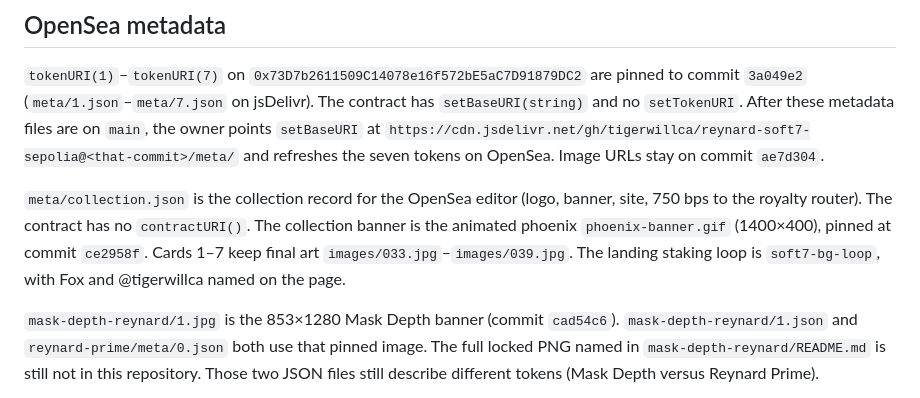
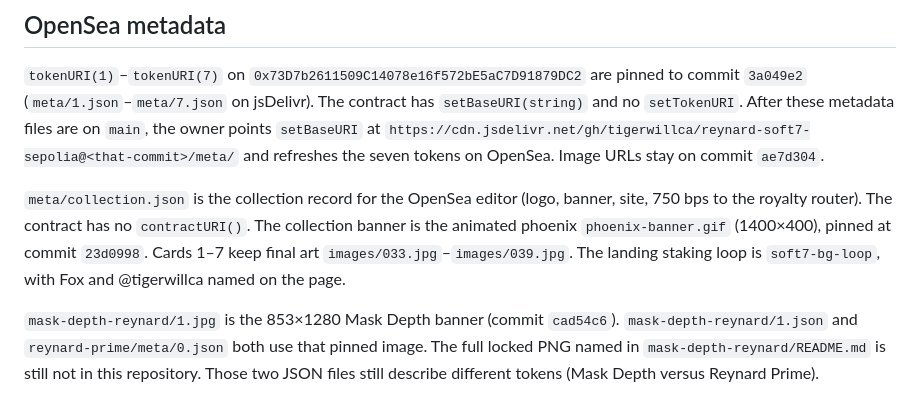
Before and after one commit to tigerwillca/reynard-soft7-sepolia, a Markdown page: README.md, the part around the change. GitHub-like rendering.

Commit message:
Note the phoenix banner pin in the README.
The collection banner commit is 23d0998, the loop OpenSea should use.

Co-authored-by: willjrca <willjrca@gmail.com>

```diff
--- a/README.md
+++ b/README.md
@@ -41,7 +41,7 @@ If you would rather publish without Actions, set **Source** to **Deploy from a b
 
 `tokenURI(1)`–`tokenURI(7)` on `0x73D7b2611509C14078e16f572bE5aC7D91879DC2` are pinned to commit `3a049e2` (`meta/1.json`–`meta/7.json` on jsDelivr). The contract has `setBaseURI(string)` and no `setTokenURI`. After these metadata files are on `main`, the owner points `setBaseURI` at `https://cdn.jsdelivr.net/gh/tigerwillca/reynard-soft7-sepolia@<that-commit>/meta/` and refreshes the seven tokens on OpenSea. Image URLs stay on commit `ae7d304`.
 
-`meta/collection.json` is the collection record for the OpenSea editor (logo, banner, site, 750 bps to the royalty router). The contract has no `contractURI()`. The collection banner is the animated phoenix `phoenix-banner.gif` (1400×400), pinned at commit `ce2958f`. Cards 1–7 keep final art `images/033.jpg`–`images/039.jpg`. The landing staking loop is `soft7-bg-loop`, with Fox and @tigerwillca named on the page.
+`meta/collection.json` is the collection record for the OpenSea editor (logo, banner, site, 750 bps to the royalty router). The contract has no `contractURI()`. The collection banner is the animated phoenix `phoenix-banner.gif` (1400×400), pinned at commit `23d0998`. Cards 1–7 keep final art `images/033.jpg`–`images/039.jpg`. The landing staking loop is `soft7-bg-loop`, with Fox and @tigerwillca named on the page.
 
 `mask-depth-reynard/1.jpg` is the 853×1280 Mask Depth banner (commit `cad54c6`). `mask-depth-reynard/1.json` and `reynard-prime/meta/0.json` both use that pinned image. The full locked PNG named in `mask-depth-reynard/README.md` is still not in this repository. Those two JSON files still describe different tokens (Mask Depth versus Reynard Prime).
 
```
